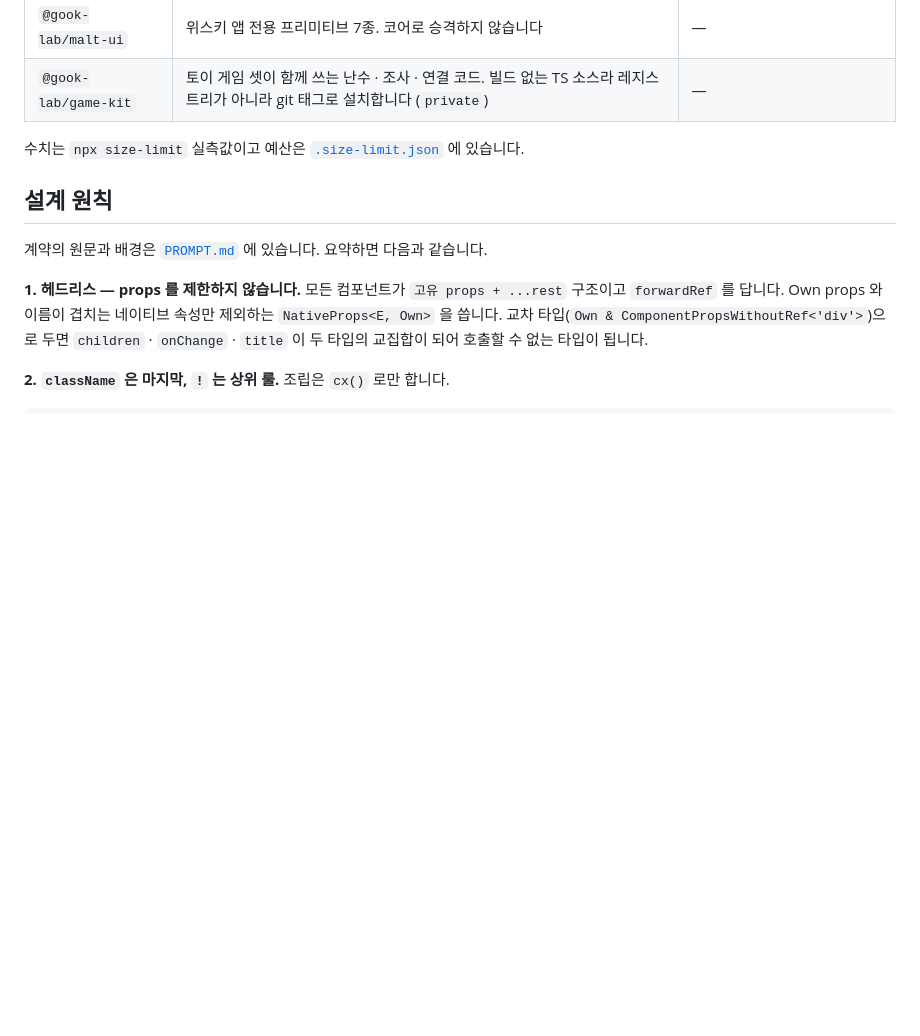
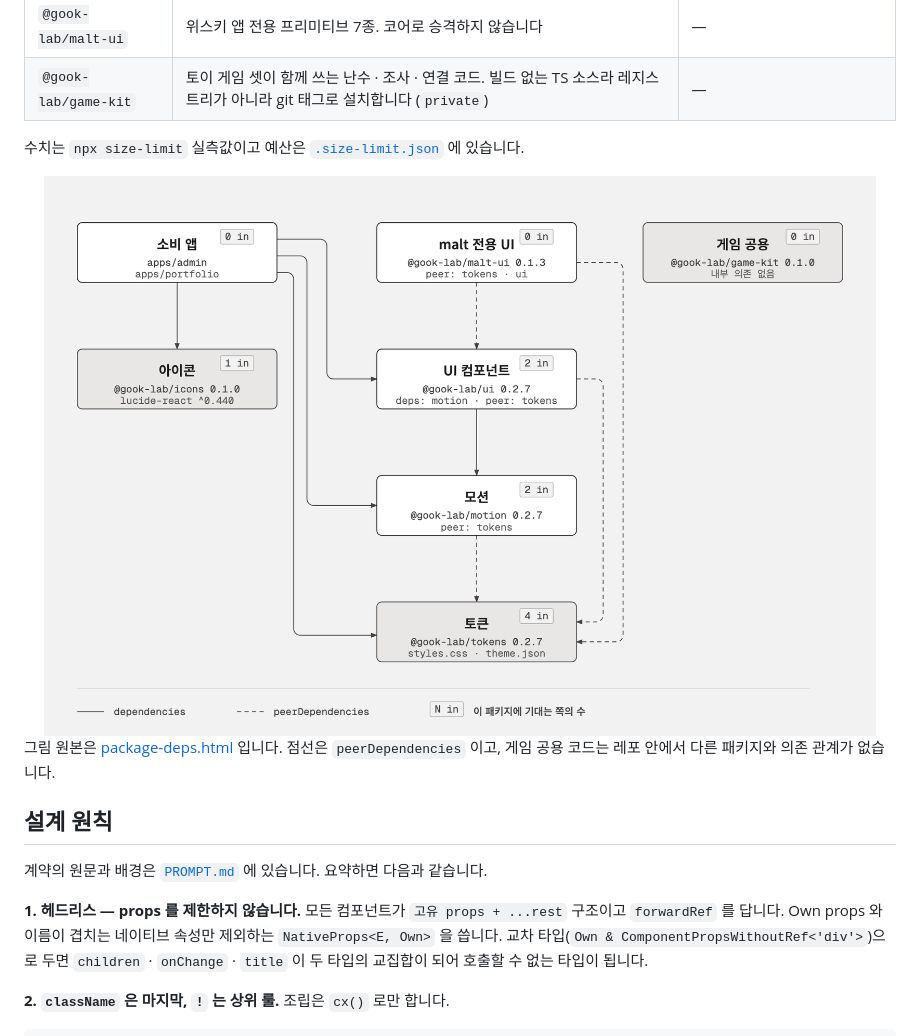
Before and after one commit to gook-lab/modul, a Markdown page: README.md, the part around the change. Drawn GitHub-style; pictures changed too: docs/diagrams/package-deps.png (added); blank space fills up the shorter version.

Commit message:
docs(diagrams): 패키지 의존 관계 그림 추가
packages 다섯 개와 소비 앱의 dependencies · peerDependencies 를 의존 그래프로 README 패키지 구성 절에 넣습니다.
tokens 가 네 곳에서 기대는 구조를 보이고, 순환이 없음을 함께 적습니다.
HTML 원본과 2x PNG 를 docs/diagrams 에 두고, 레포 루트 .diagram-design 으로 gook-lab 프로필을 지정합니다.

```diff
--- a/README.md
+++ b/README.md
@@ -43,6 +43,10 @@ import '@gook-lab/tokens/styles.css';
 | `@gook-lab/game-kit` | 토이 게임 셋이 함께 쓰는 난수 · 조사 · 연결 코드. 빌드 없는 TS 소스라 레지스트리가 아니라 git 태그로 설치합니다 (`private`) | — |
 
 수치는 `npx size-limit` 실측값이고 예산은 [`.size-limit.json`](./.size-limit.json) 에 있습니다.
+
+<img src="docs/diagrams/package-deps.png" alt="패키지 의존 관계: 소비 앱은 icons · ui · motion · tokens 에 기대고, ui 는 motion 에 기대며, ui · motion · malt-ui 는 tokens 를 peer 로 둡니다. malt-ui 는 ui 를 peer 로 둡니다. 순환은 없습니다" width="100%">
+
+그림 원본은 [package-deps.html](docs/diagrams/package-deps.html) 입니다. 점선은 `peerDependencies` 이고, 게임 공용 코드는 레포 안에서 다른 패키지와 의존 관계가 없습니다.
 
 ## 설계 원칙
 
```
Also changed, not shown: 2 other files.
